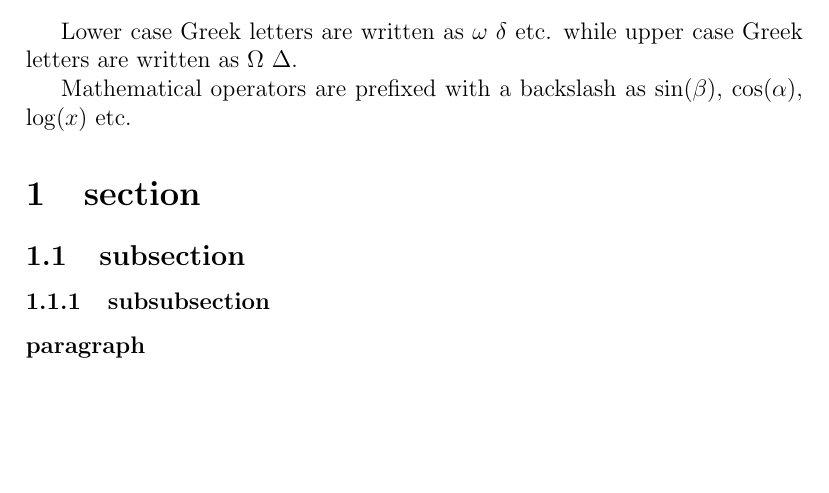
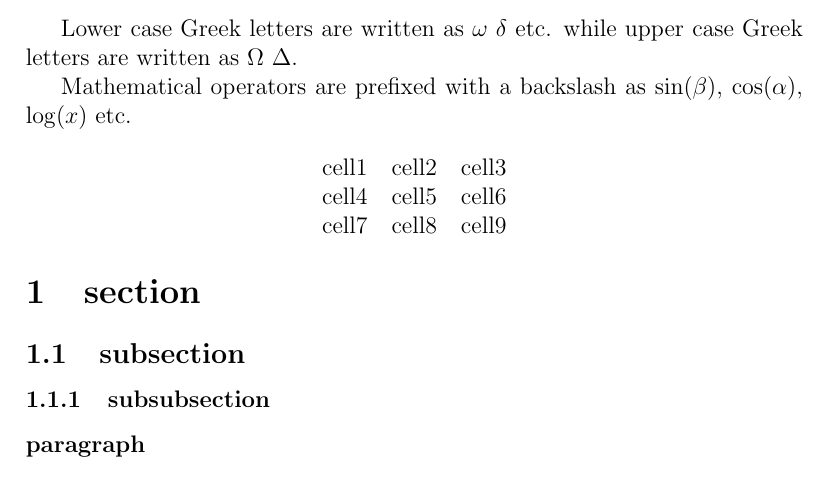
Before and after one commit to hsinhaoHHuang/LaTeX_examples, a LaTeX paper (main.tex): part of page 2 of 2, cut so that both start at the same text, the shorter picture padded with empty space. Compiled offline with pdfLaTeX.

Commit message:
Add a basic table

```diff
--- a/main.tex
+++ b/main.tex
@@ -92,6 +92,14 @@
 
     Mathematical operators are prefixed with a backslash as $\sin(\beta)$, $\cos(\alpha)$, $\log(x)$ etc.
 
+    \begin{center}
+        \begin{tabular}{c c c}      % three columns and the text inside each one must be centred. You can also use r to right-align the text and l to left-align it.
+            cell1 & cell2 & cell3 \\
+            cell4 & cell5 & cell6 \\
+            cell7 & cell8 & cell9
+        \end{tabular}
+    \end{center}
+
     \section{section}
         \subsection{subsection}
             \subsubsection{subsubsection}
```
